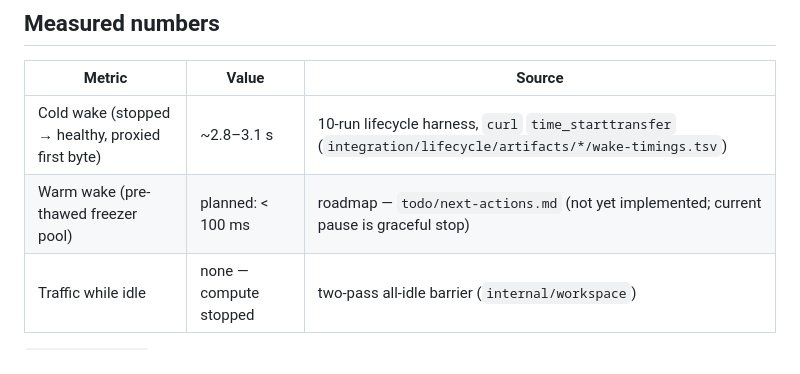
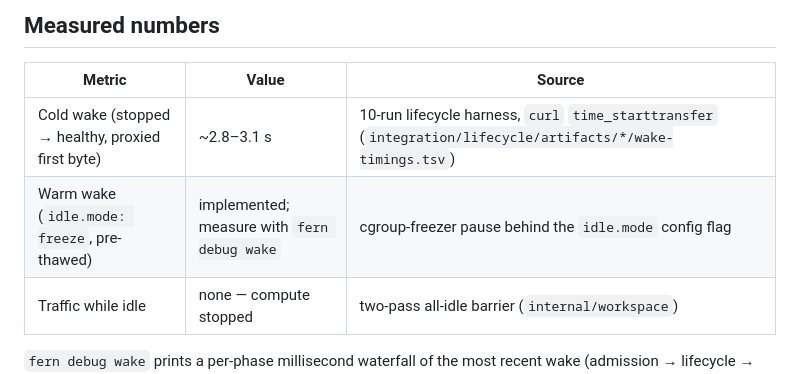
Before and after one commit to nebler/fern, a Markdown page: README.md, the part around the change. GitHub-like rendering.

```diff
--- a/README.md
+++ b/README.md
@@ -28,7 +28,7 @@ draft PR.
 | Metric | Value | Source |
 | --- | --- | --- |
 | Cold wake (stopped → healthy, proxied first byte) | ~2.8–3.1 s | 10-run lifecycle harness, `curl` `time_starttransfer` (`integration/lifecycle/artifacts/*/wake-timings.tsv`) |
-| Warm wake (pre-thawed freezer pool) | planned: < 100 ms | roadmap — `todo/next-actions.md` (not yet implemented; current pause is graceful stop) |
+| Warm wake (`idle.mode: freeze`, pre-thawed) | implemented; measure with `fern debug wake` | cgroup-freezer pause behind the `idle.mode` config flag |
 | Traffic while idle | none — compute stopped | two-pass all-idle barrier (`internal/workspace`) |
 
 `fern debug wake` prints a per-phase millisecond waterfall of the most recent
```
Also changed, not shown: docs/ARCHITECTURE.md (+1 -0 lines), docs/ARCHITECTURE_EXPLAINED.md (+6 -3 lines).
